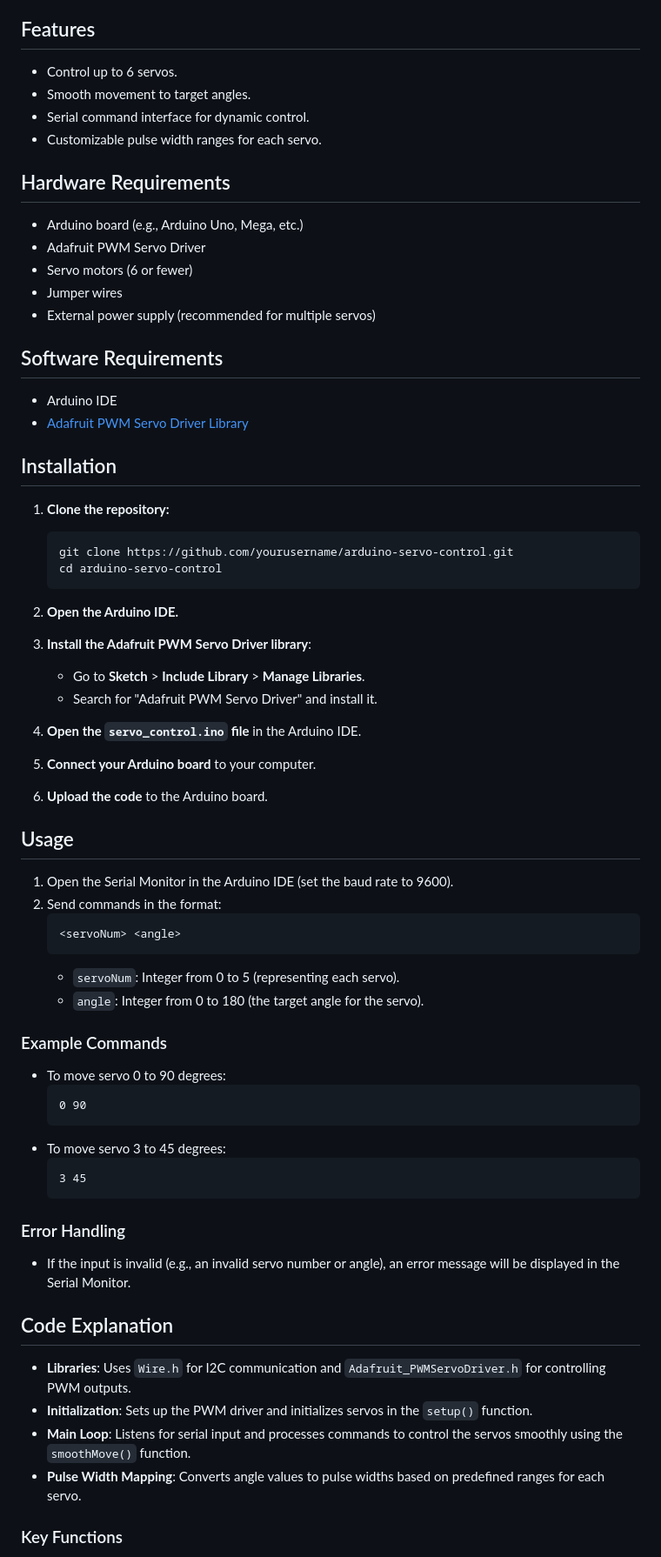
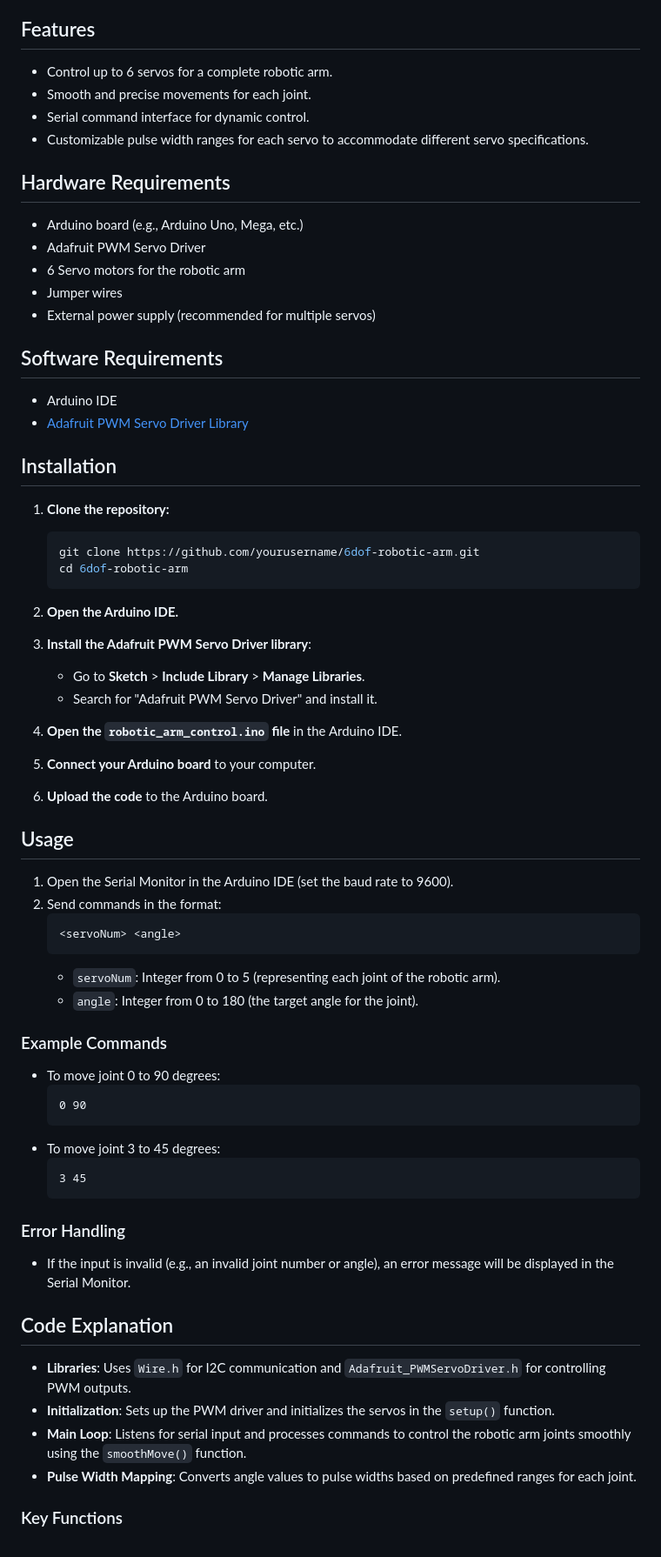
Before and after one commit to AtifUsmani/5-dof_arm, a Markdown page: README.md, the part around one of its changes. Shown at 87% size. Drawn GitHub-style.

````diff
--- a/README.md
+++ b/README.md
@@ -15,16 +15,16 @@ This project demonstrates how to control multiple servos using the Adafruit PWM
 
 ## Features
 
-- Control up to 6 servos.
-- Smooth movement to target angles.
+- Control up to 6 servos for a complete robotic arm.
+- Smooth and precise movements for each joint.
 - Serial command interface for dynamic control.
-- Customizable pulse width ranges for each servo.
+- Customizable pulse width ranges for each servo to accommodate different servo specifications.
 
 ## Hardware Requirements
 
 - Arduino board (e.g., Arduino Uno, Mega, etc.)
 - Adafruit PWM Servo Driver
-- Servo motors (6 or fewer)
+- 6 Servo motors for the robotic arm
 - Jumper wires
 - External power supply (recommended for multiple servos)
 
@@ -38,8 +38,8 @@ This project demonstrates how to control multiple servos using the Adafruit PWM
 1. **Clone the repository:**
 
    ```bash
-   git clone https://github.com/yourusername/arduino-servo-control.git
-   cd arduino-servo-control
+   git clone https://github.com/yourusername/6dof-robotic-arm.git
+   cd 6dof-robotic-arm
    ```
 
 2. **Open the Arduino IDE.**
@@ -47,7 +47,7 @@ This project demonstrates how to control multiple servos using the Adafruit PWM
    - Go to **Sketch** > **Include Library** > **Manage Libraries**.
    - Search for "Adafruit PWM Servo Driver" and install it.
 
-4. **Open the `servo_control.ino` file** in the Arduino IDE.
+4. **Open the `robotic_arm_control.ino` file** in the Arduino IDE.
 5. **Connect your Arduino board** to your computer.
 6. **Upload the code** to the Arduino board.
 
@@ -58,29 +58,29 @@ This project demonstrates how to control multiple servos using the Adafruit PWM
    ```
    <servoNum> <angle>
    ```
-   - `servoNum`: Integer from 0 to 5 (representing each servo).
-   - `angle`: Integer from 0 to 180 (the target angle for the servo).
+   - `servoNum`: Integer from 0 to 5 (representing each joint of the robotic arm).
+   - `angle`: Integer from 0 to 180 (the target angle for the joint).
 
 ### Example Commands
 
-- To move servo 0 to 90 degrees:
+- To move joint 0 to 90 degrees:
   ```
   0 90
   ```
-- To move servo 3 to 45 degrees:
+- To move joint 3 to 45 degrees:
   ```
   3 45
   ```
 
 ### Error Handling
-- If the input is invalid (e.g., an invalid servo number or angle), an error message will be displayed in the Serial Monitor.
+- If the input is invalid (e.g., an invalid joint number or angle), an error message will be displayed in the Serial Monitor.
 
 ## Code Explanation
 
 - **Libraries**: Uses `Wire.h` for I2C communication and `Adafruit_PWMServoDriver.h` for controlling PWM outputs.
-- **Initialization**: Sets up the PWM driver and initializes servos in the `setup()` function.
-- **Main Loop**: Listens for serial input and processes commands to control the servos smoothly using the `smoothMove()` function.
-- **Pulse Width Mapping**: Converts angle values to pulse widths based on predefined ranges for each servo.
+- **Initialization**: Sets up the PWM driver and initializes the servos in the `setup()` function.
+- **Main Loop**: Listens for serial input and processes commands to control the robotic arm joints smoothly using the `smoothMove()` function.
+- **Pulse Width Mapping**: Converts angle values to pulse widths based on predefined ranges for each joint.
 
 ### Key Functions
 
````
Also changed, not shown: other parts of README.md (+4 -4 lines).
